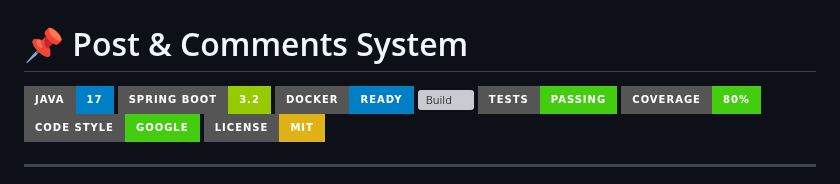
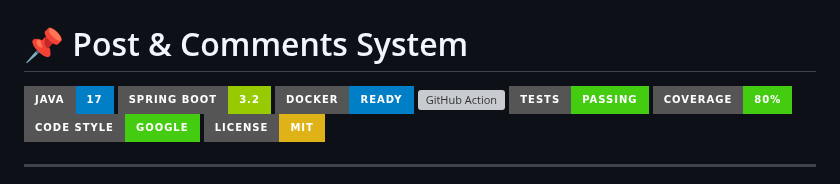
Before and after one commit to girmamogestekle/Post-Comments-App, a Markdown page: README.md, the part around the change. GitHub-like rendering; badges without logos; grey boxes are pictures that could not be loaded.

```diff
--- a/README.md
+++ b/README.md
@@ -3,7 +3,7 @@
 ![Java](https://img.shields.io/badge/Java-17-blue?style=for-the-badge)
 ![Spring Boot](https://img.shields.io/badge/Spring%20Boot-3.2-green?style=for-the-badge)
 ![Docker](https://img.shields.io/badge/Docker-Ready-informational?style=for-the-badge)
-[![Build](https://img.shields.io/github/actions/workflow/status/girmamogestekle/Post-Comments-App/build.yml?branch=main&label=Build&style=for-the-badge)](https://github.com/girmamogestekle/Post-Comments-App/actions)
+[![GitHub Action](https://img.shields.io/github/actions/workflow/status/girmamogestekle/Post-Comments-App/build.yml?branch=main&label=Build&style=for-the-badge)](https://github.com/girmamogestekle/Post-Comments-App/actions)
 ![Tests](https://img.shields.io/badge/Tests-Passing-brightgreen?style=for-the-badge)
 ![Coverage](https://img.shields.io/badge/Coverage-80%25-success?style=for-the-badge)
 ![Code Style](https://img.shields.io/badge/Code%20Style-Google-brightgreen?style=for-the-badge)
```
